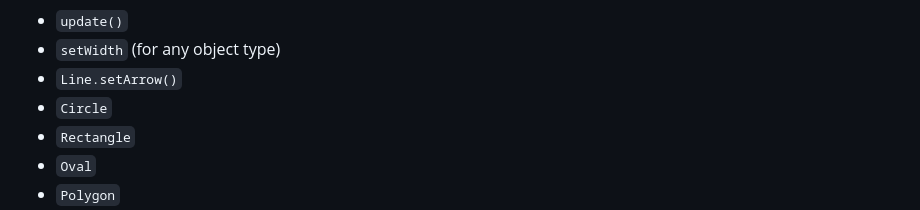
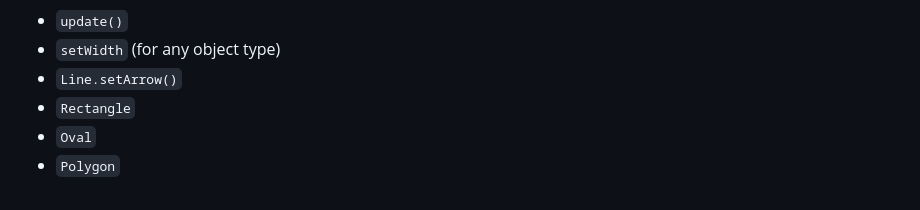
Before and after one commit to NormandaleWells/graphics, a Markdown page: README.md, the part around the change. Rendered like a GitHub page.

```diff
--- a/README.md
+++ b/README.md
@@ -74,7 +74,6 @@ Still unimplemented:
 - `update()`
 - `setWidth` (for any object type)
 - `Line.setArrow()`
-- `Circle`
 - `Rectangle`
 - `Oval`
 - `Polygon`
```
